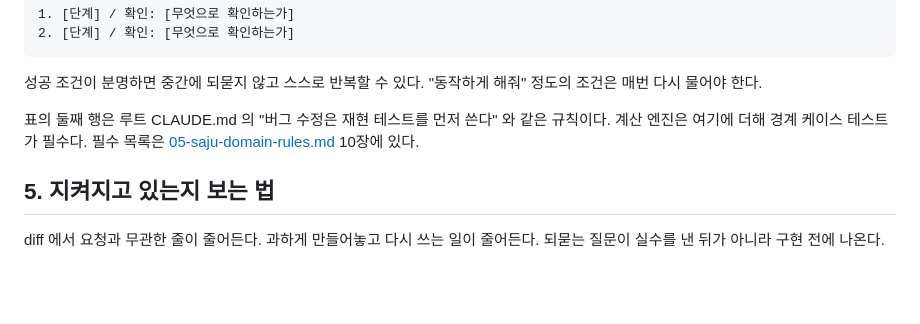
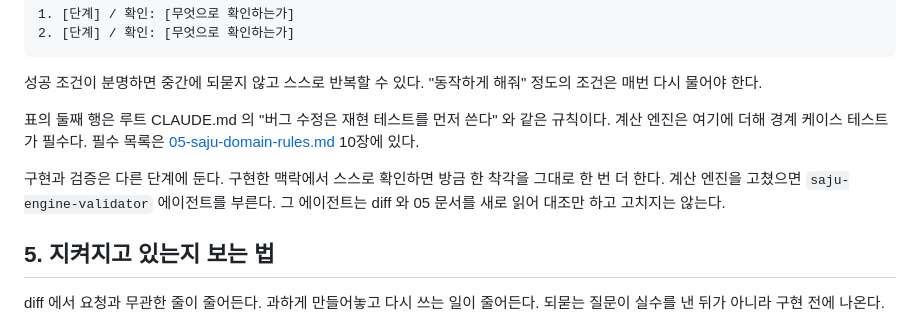
Before and after one commit to striveperson/saju-ai, a Markdown page: docs/06-code-working-rules.md, the part around the change. Rendered like a GitHub page; blank space fills up the shorter version.

```diff
--- a/docs/06-code-working-rules.md
+++ b/docs/06-code-working-rules.md
@@ -70,6 +70,11 @@
 계산 엔진은 여기에 더해 경계 케이스 테스트가 필수다.
 필수 목록은 [05-saju-domain-rules.md](05-saju-domain-rules.md) 10장에 있다.
 
+구현과 검증은 다른 단계에 둔다.
+구현한 맥락에서 스스로 확인하면 방금 한 착각을 그대로 한 번 더 한다.
+계산 엔진을 고쳤으면 `saju-engine-validator` 에이전트를 부른다.
+그 에이전트는 diff 와 05 문서를 새로 읽어 대조만 하고 고치지는 않는다.
+
 ## 5. 지켜지고 있는지 보는 법
 
 diff 에서 요청과 무관한 줄이 줄어든다.
```
Also changed, not shown: .claude/agents/saju-engine-validator.md (added, +148 -0 lines), CLAUDE.md (+19 -8 lines).
